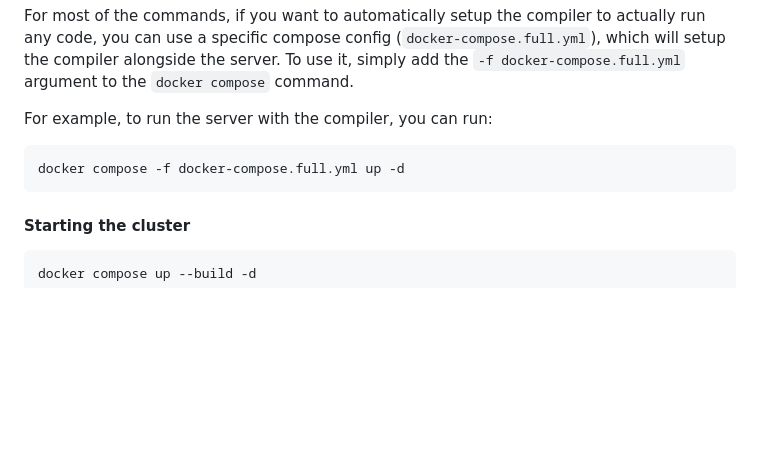
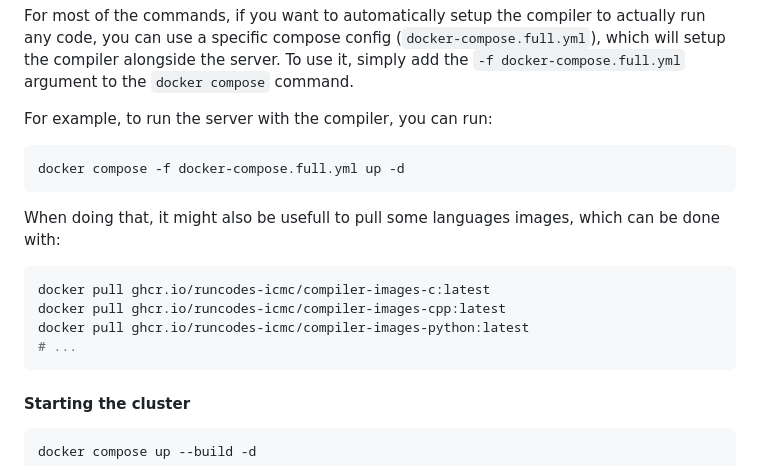
Before and after one commit to runcodes-icmc/server, a Markdown page: README.md, the part around the change. GitHub-like rendering; blank space fills up the shorter version.

Commit message:
readme adjustments: language image pulling

````diff
--- a/README.md
+++ b/README.md
@@ -41,6 +41,15 @@ For example, to run the server with the compiler, you can run:
 
 ```sh
 docker compose -f docker-compose.full.yml up -d
+```
+
+When doing that, it might also be usefull to pull some languages images, which can be done with:
+
+```sh
+docker pull ghcr.io/runcodes-icmc/compiler-images-c:latest
+docker pull ghcr.io/runcodes-icmc/compiler-images-cpp:latest
+docker pull ghcr.io/runcodes-icmc/compiler-images-python:latest
+# ...
 ```
 
 #### Starting the cluster
````
